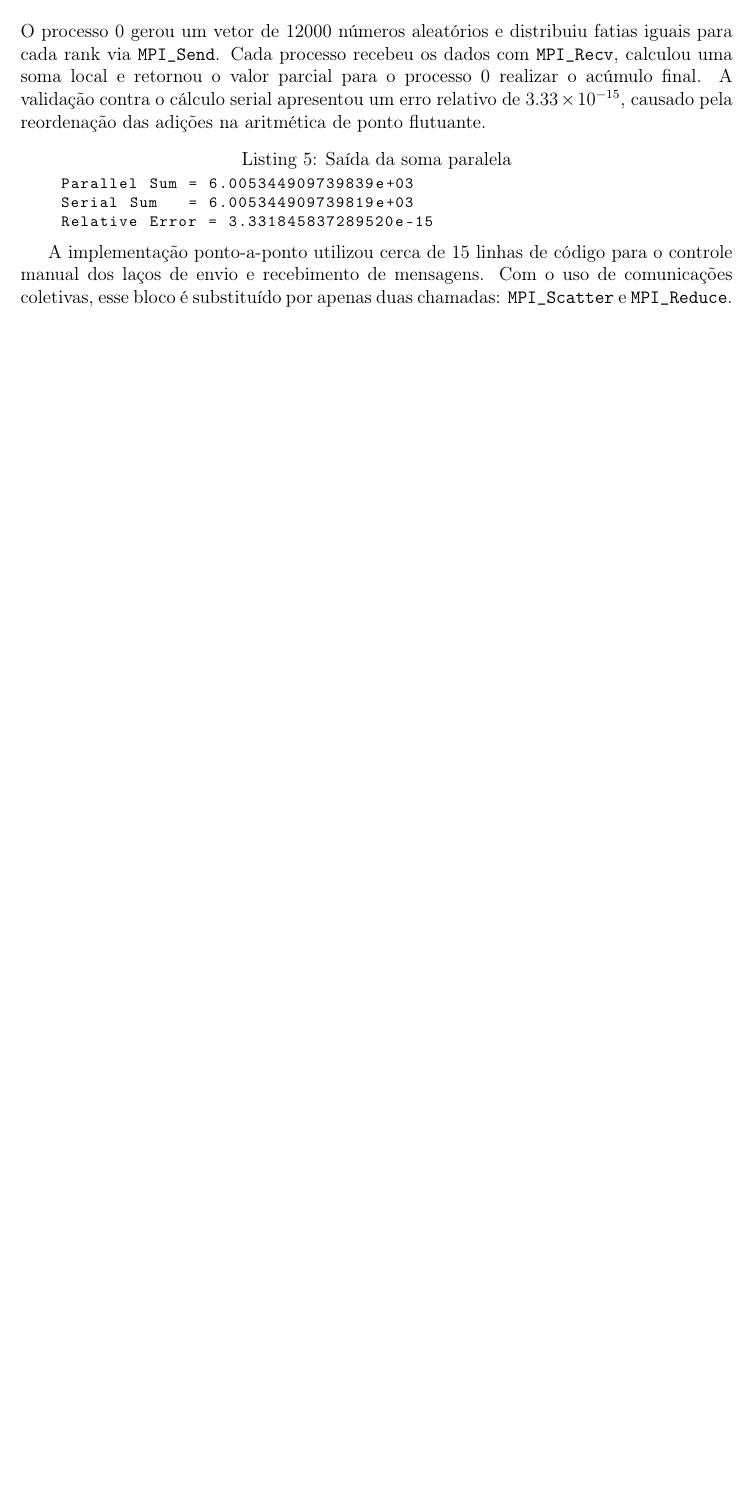
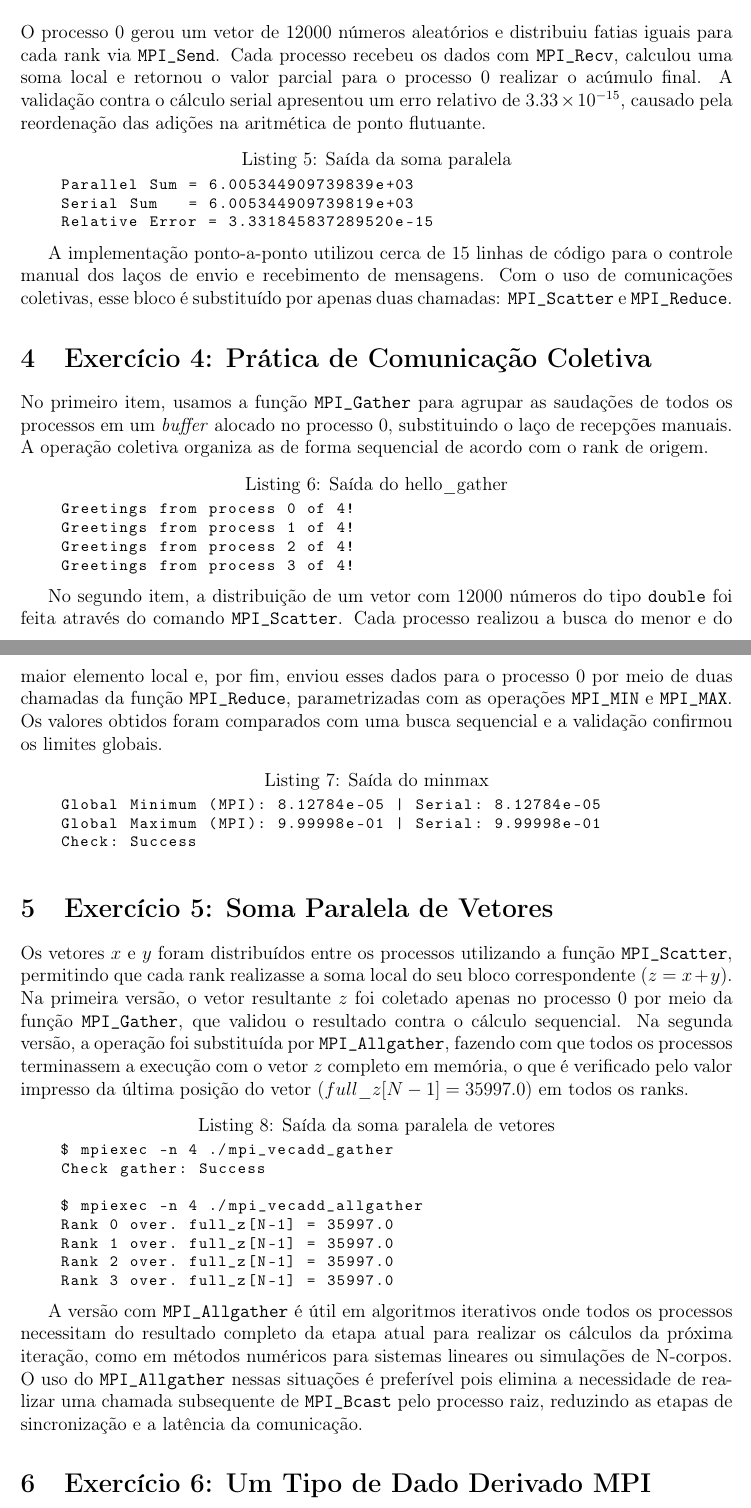
Before and after one commit to PedroHGLima/MAE010, a LaTeX document (relatorio.tex): part of page 5 of 5 before the commit and two parts of pages 5 and 6 of 7 after it, the two joined at a grey line, cut so that both start at the same text, the shorter picture padded with empty space. Compiled offline with pdfLaTeX.

Commit message:
exercícios 4, 5 e 6

```diff
--- a/relatorio.tex
+++ b/relatorio.tex
@@ -129,3 +130,39 @@ O processo 0 gerou um vetor de 12000 números aleatórios e distribuiu fatias ig
 
 A implementação ponto-a-ponto utilizou cerca de 15 linhas de código para o controle manual dos laços de envio e recebimento de mensagens. Com o uso de comunicações coletivas, esse bloco é substituído por apenas duas chamadas: \verb|MPI_Scatter| e \verb|MPI_Reduce|.
 
+\section{Exercício 4: Prática de Comunicação Coletiva}
+
+No primeiro item, usamos a função \verb|MPI_Gather| para agrupar as saudações de todos os processos em um \textit{buffer} alocado no processo 0, substituindo o laço de recepções manuais. A operação coletiva organiza as de forma sequencial de acordo com o rank de origem.
+
+\begin{lstlisting}[language=bash, caption={Saída do hello\_gather}, basicstyle=\ttfamily\footnotesize]
+    Greetings from process 0 of 4!
+    Greetings from process 1 of 4!
+    Greetings from process 2 of 4!
+    Greetings from process 3 of 4!
+\end{lstlisting}
+
+No segundo item, a distribuição de um vetor com 12000 números do tipo \verb|double| foi feita através do comando \verb|MPI_Scatter|. Cada processo realizou a busca do menor e do maior elemento local e, por fim, enviou esses dados para o processo 0 por meio de duas chamadas da função \verb|MPI_Reduce|, parametrizadas com as operações \verb|MPI_MIN| e \verb|MPI_MAX|. Os valores obtidos foram comparados com uma busca sequencial e a validação confirmou os limites globais.
+
+\begin{lstlisting}[language=bash, caption={Saída do minmax}, basicstyle=\ttfamily\footnotesize]
+    Global Minimum (MPI): 8.12784e-05 | Serial: 8.12784e-05
+    Global Maximum (MPI): 9.99998e-01 | Serial: 9.99998e-01
+    Check: Success
+\end{lstlisting}
+
+\section{Exercício 5: Soma Paralela de Vetores}
+Os vetores $x$ e $y$ foram distribuídos entre os processos utilizando a função \verb|MPI_Scatter|, permitindo que cada rank realizasse a soma local do seu bloco correspondente ($z = x + y$). Na primeira versão, o vetor resultante $z$ foi coletado apenas no processo 0 por meio da função \verb|MPI_Gather|, que validou o resultado contra o cálculo sequencial. Na segunda versão, a operação foi substituída por \verb|MPI_Allgather|, fazendo com que todos os processos terminassem a execução com o vetor $z$ completo em memória, o que é verificado pelo valor impresso da última posição do vetor ($full\_z[N-1] = 35997.0$) em todos os ranks.
+
+\begin{lstlisting}[language=bash, caption={Saída da soma paralela de vetores}, basicstyle=\ttfamily\footnotesize]
+    $ mpiexec -n 4 ./mpi_vecadd_gather
+    Check gather: Success
+
+    $ mpiexec -n 4 ./mpi_vecadd_allgather
+    Rank 0 over. full_z[N-1] = 35997.0
+    Rank 1 over. full_z[N-1] = 35997.0
+    Rank 2 over. full_z[N-1] = 35997.0
+    Rank 3 over. full_z[N-1] = 35997.0
+\end{lstlisting}
+
+A versão com \verb|MPI_Allgather| é útil em algoritmos iterativos onde todos os processos necessitam do resultado completo da etapa atual para realizar os cálculos da próxima iteração, como em métodos numéricos para sistemas lineares ou simulações de N-corpos. O uso do \verb|MPI_Allgather| nessas situações é preferível pois elimina a necessidade de realizar uma chamada subsequente de \verb|MPI_Bcast| pelo processo raiz, reduzindo as etapas de sincronização e a latência da comunicação.
+
+\section{Exercício 6: Um Tipo de Dado Derivado MPI}
```
Also changed, not shown: relatorio.tex (27 more changed lines).
